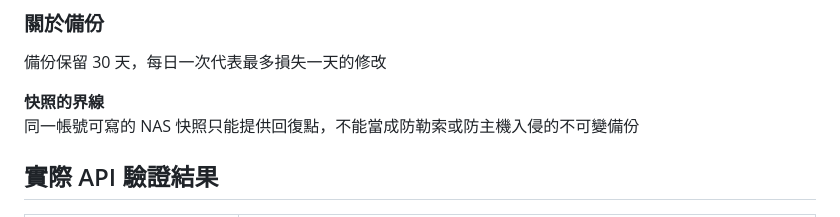
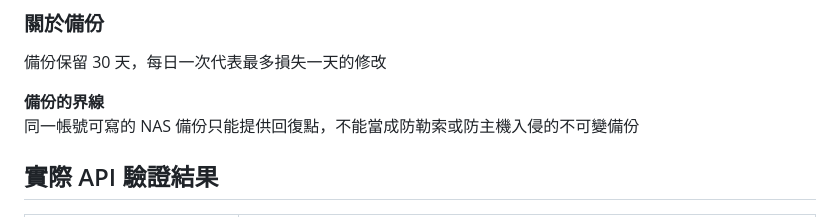
Before and after one commit to iskWang/profile, a Markdown page: content/blog/obsidian-remote-mcp-cloudflare-access.zh.md, the part around the change. GitHub-like rendering.

Commit message:
Align warning callout wording with 備份 terminology

```diff
--- a/content/blog/obsidian-remote-mcp-cloudflare-access.zh.md
+++ b/content/blog/obsidian-remote-mcp-cloudflare-access.zh.md
@@ -66,7 +66,7 @@ OAuth 由 Cloudflare Access 處理，提供授權伺服器探索、Dynamic Clien
 
 備份保留 30 天，每日一次代表最多損失一天的修改
 
-<aside class="post-callout post-callout--warning"><strong>快照的界線</strong><p>同一帳號可寫的 NAS 快照只能提供回復點，不能當成防勒索或防主機入侵的不可變備份</p></aside>
+<aside class="post-callout post-callout--warning"><strong>備份的界線</strong><p>同一帳號可寫的 NAS 備份只能提供回復點，不能當成防勒索或防主機入侵的不可變備份</p></aside>
 
 ## 實際 API 驗證結果
 
```
